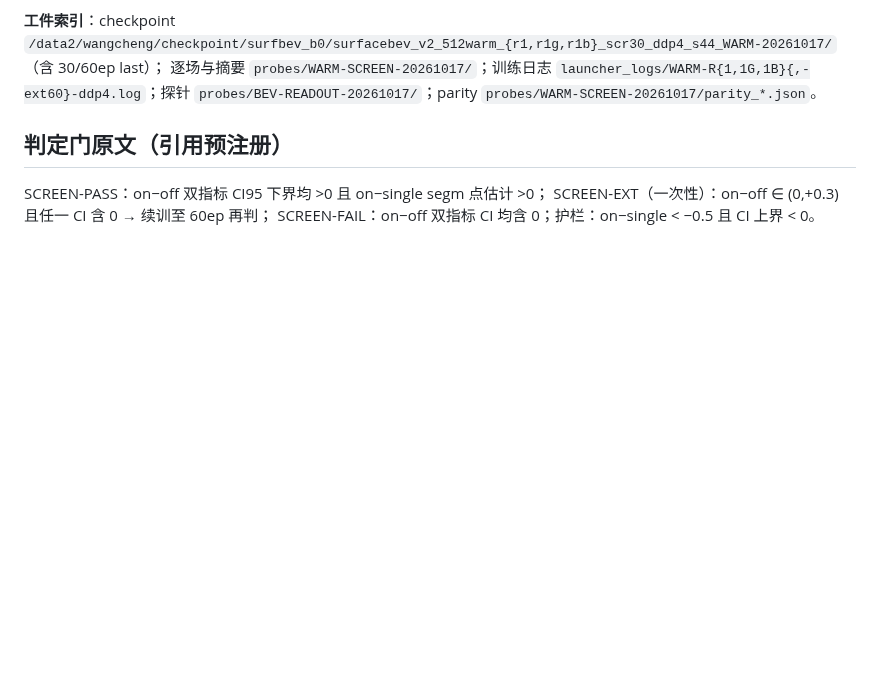
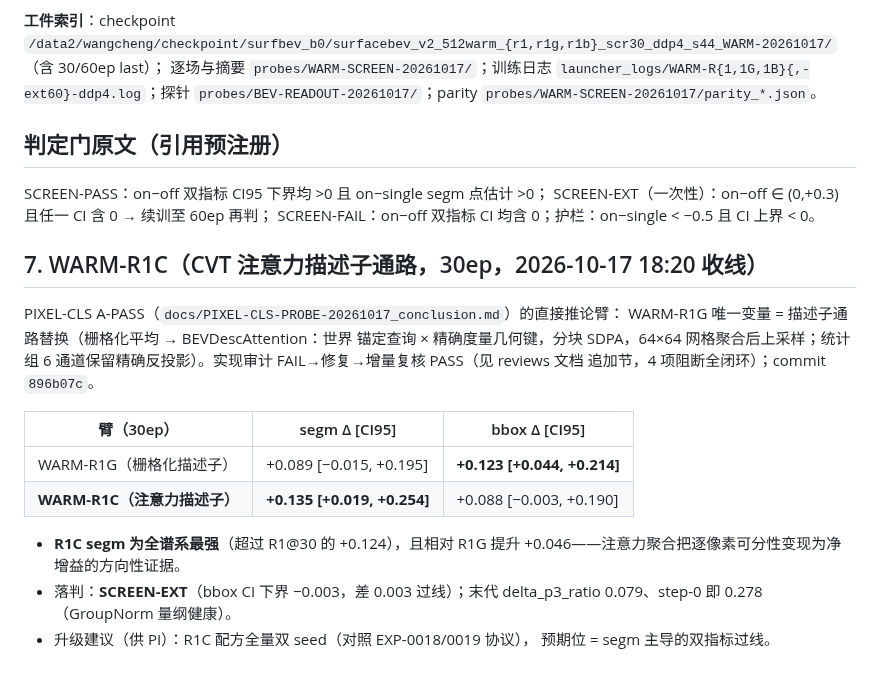
Before and after one commit to Wangcheng238686/new, a Markdown page: docs/DUAL-WARMSTART-SCREEN-20261017_conclusion.md, the part around the change. Drawn GitHub-style; blank space fills up the shorter version.

Commit message:
docs(warm-screen): WARM-R1C verdict - attention descriptors deliver lineage-best segm +0.135 CI>0 at 30ep (+52% rel. vs R1G); SCREEN-EXT; full-run recommendation

```diff
--- a/docs/DUAL-WARMSTART-SCREEN-20261017_conclusion.md
+++ b/docs/DUAL-WARMSTART-SCREEN-20261017_conclusion.md
@@ -202,3 +202,23 @@ segm 丢失显著、bbox 增强——延长反应介于 R1（双降）与 R1G（
 SCREEN-PASS：on−off 双指标 CI95 下界均 >0 且 on−single segm 点估计 >0；
 SCREEN-EXT（一次性）：on−off ∈ (0,+0.3) 且任一 CI 含 0 → 续训至 60ep 再判；
 SCREEN-FAIL：on−off 双指标 CI 均含 0；护栏：on−single < −0.5 且 CI 上界 < 0。
+
+## 7. WARM-R1C（CVT 注意力描述子通路，30ep，2026-10-17 18:20 收线）
+
+PIXEL-CLS A-PASS（`docs/PIXEL-CLS-PROBE-20261017_conclusion.md`）的直接推论臂：
+WARM-R1G 唯一变量 = 描述子通路替换（栅格化平均 → BEVDescAttention：世界
+锚定查询 × 精确度量几何键，分块 SDPA，64×64 网格聚合后上采样；统计组 6
+通道保留精确反投影）。实现审计 FAIL→修复→增量复核 PASS（见 reviews 文档
+追加节，4 项阻断全闭环）；commit `896b07c`。
+
+| 臂（30ep） | segm Δ [CI95] | bbox Δ [CI95] |
+| --- | --- | --- |
+| WARM-R1G（栅格化描述子） | +0.089 [−0.015, +0.195] | **+0.123 [+0.044, +0.214]** |
+| **WARM-R1C（注意力描述子）** | **+0.135 [+0.019, +0.254]** | +0.088 [−0.003, +0.190] |
+
+- **R1C segm 为全谱系最强**（超过 R1@30 的 +0.124），且相对 R1G 提升
+  +0.046——注意力聚合把逐像素可分性变现为净增益的方向性证据。
+- 落判：**SCREEN-EXT**（bbox CI 下界 −0.003，差 0.003 过线）；末代
+  delta_p3_ratio 0.079、step-0 即 0.278（GroupNorm 量纲健康）。
+- 升级建议（供 PI）：R1C 配方全量双 seed（对照 EXP-0018/0019 协议），
+  预期位 = segm 主导的双指标过线。
```
